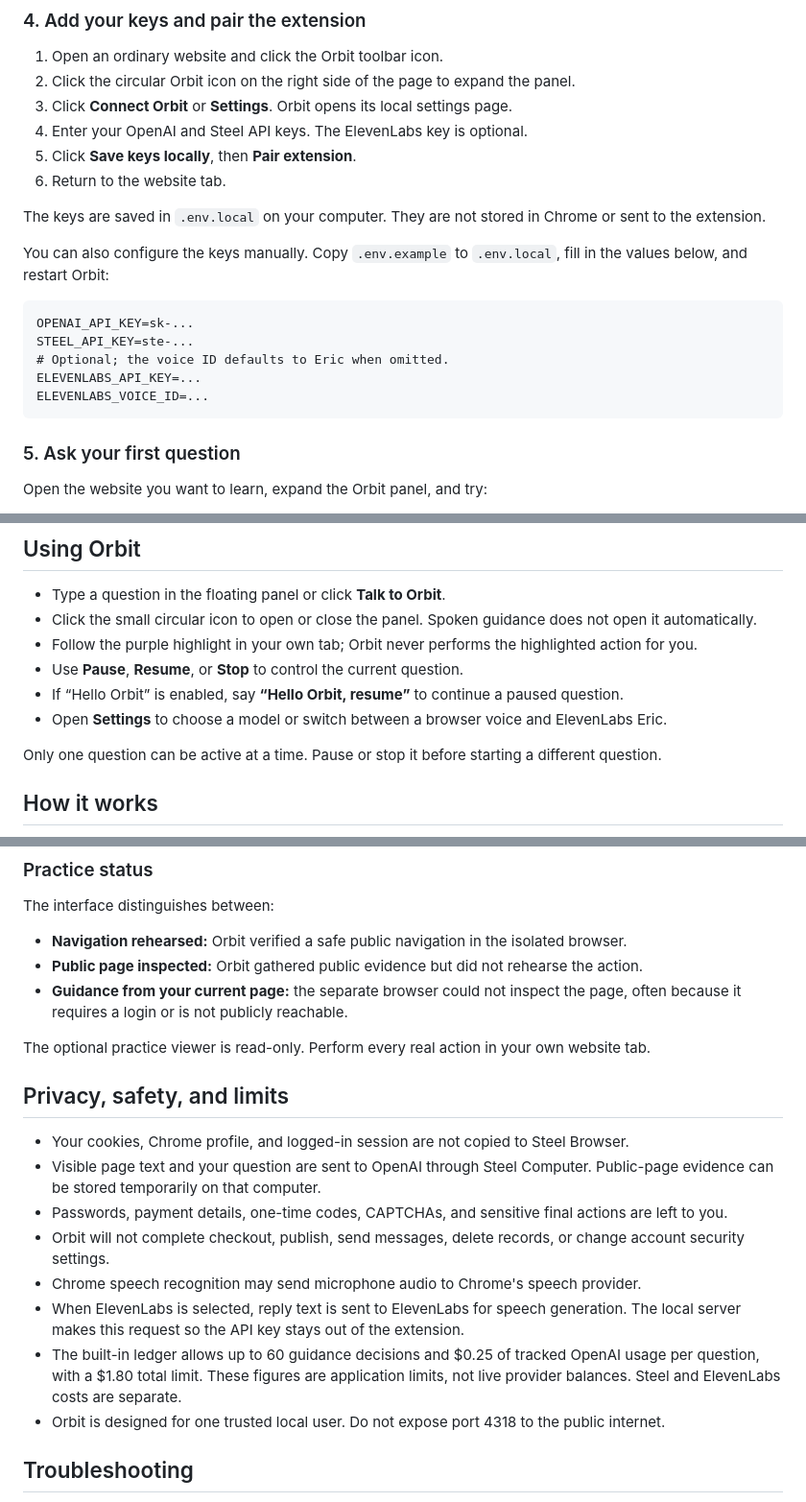
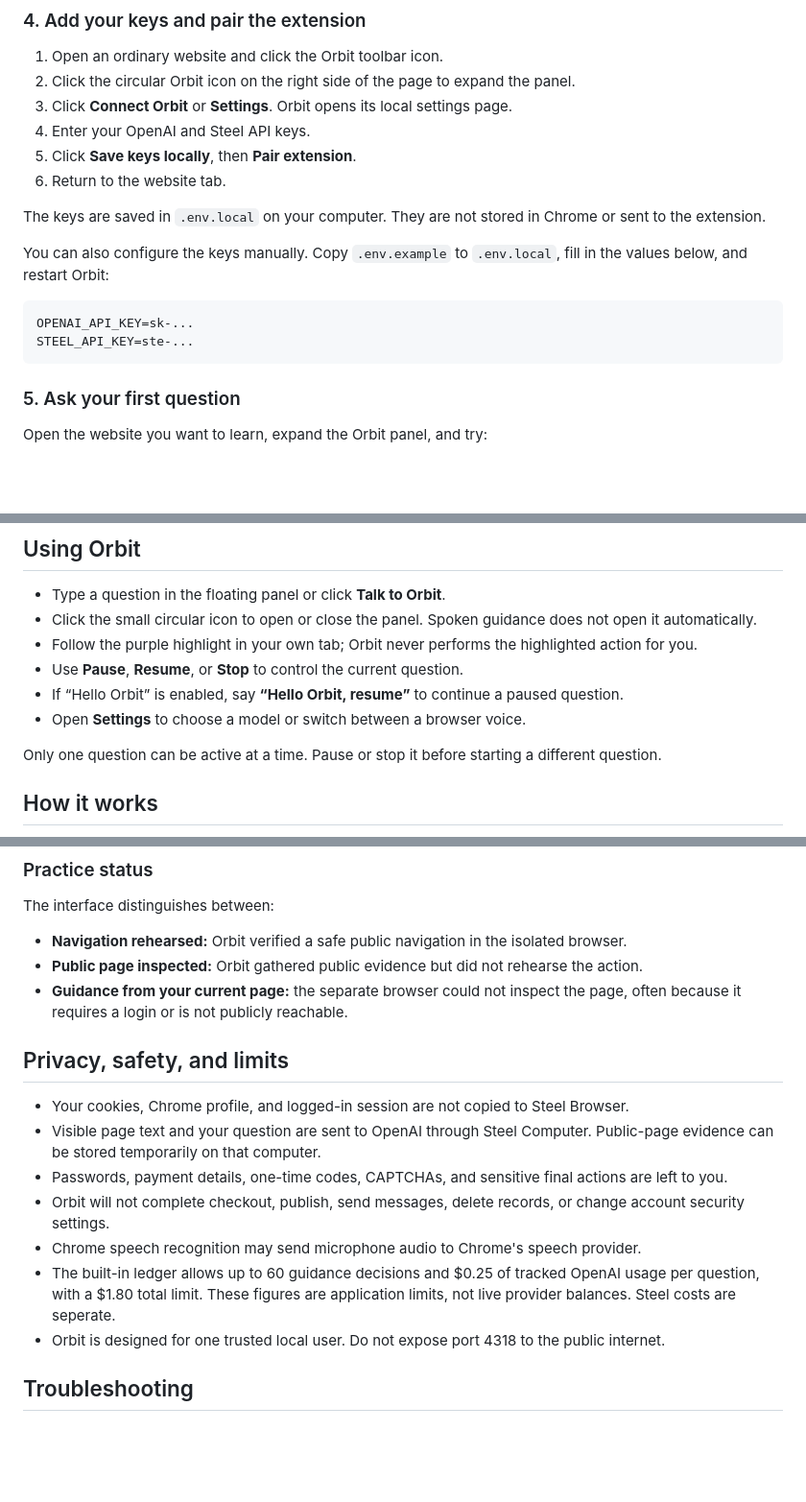
Before and after one commit to NimaBakhshaie/Battle-Of-The-Schools, a Markdown page: README.md, 3 parts joined by grey strips. Shown at 96% size. GitHub-like rendering; blank space fills up the shorter version.

````diff
--- a/README.md
+++ b/README.md
@@ -50,7 +50,7 @@ Orbit cannot run on Chrome's internal pages, including `chrome://extensions`. Op
 1. Open an ordinary website and click the Orbit toolbar icon.
 2. Click the circular Orbit icon on the right side of the page to expand the panel.
 3. Click **Connect Orbit** or **Settings**. Orbit opens its local settings page.
-4. Enter your OpenAI and Steel API keys. The ElevenLabs key is optional.
+4. Enter your OpenAI and Steel API keys.
 5. Click **Save keys locally**, then **Pair extension**.
 6. Return to the website tab.
 
@@ -61,9 +61,6 @@ You can also configure the keys manually. Copy `.env.example` to `.env.local`, f
 ```dotenv
 OPENAI_API_KEY=sk-...
 STEEL_API_KEY=ste-...
-# Optional; the voice ID defaults to Eric when omitted.
-ELEVENLABS_API_KEY=...
-ELEVENLABS_VOICE_ID=...
 ```
 
 ### 5. Ask your first question
@@ -83,7 +80,7 @@ The first question can take a few minutes while Orbit prepares Steel Computer, i
 - Follow the purple highlight in your own tab; Orbit never performs the highlighted action for you.
 - Use **Pause**, **Resume**, or **Stop** to control the current question.
 - If “Hello Orbit” is enabled, say **“Hello Orbit, resume”** to continue a paused question.
-- Open **Settings** to choose a model or switch between a browser voice and ElevenLabs Eric.
+- Open **Settings** to choose a model or switch between a browser voice.
 
 Only one question can be active at a time. Pause or stop it before starting a different question.
 
@@ -106,8 +103,6 @@ The interface distinguishes between:
 - **Public page inspected:** Orbit gathered public evidence but did not rehearse the action.
 - **Guidance from your current page:** the separate browser could not inspect the page, often because it requires a login or is not publicly reachable.
 
-The optional practice viewer is read-only. Perform every real action in your own website tab.
-
 ## Privacy, safety, and limits
 
 - Your cookies, Chrome profile, and logged-in session are not copied to Steel Browser.
@@ -115,8 +110,7 @@ The optional practice viewer is read-only. Perform every real action in your own
 - Passwords, payment details, one-time codes, CAPTCHAs, and sensitive final actions are left to you.
 - Orbit will not complete checkout, publish, send messages, delete records, or change account security settings.
 - Chrome speech recognition may send microphone audio to Chrome's speech provider.
-- When ElevenLabs is selected, reply text is sent to ElevenLabs for speech generation. The local server makes this request so the API key stays out of the extension.
-- The built-in ledger allows up to 60 guidance decisions and $0.25 of tracked OpenAI usage per question, with a $1.80 total limit. These figures are application limits, not live provider balances. Steel and ElevenLabs costs are separate.
+- The built-in ledger allows up to 60 guidance decisions and $0.25 of tracked OpenAI usage per question, with a $1.80 total limit. These figures are application limits, not live provider balances. Steel costs are seperate.
 - Orbit is designed for one trusted local user. Do not expose port 4318 to the public internet.
 
 ## Troubleshooting
````
Also changed, not shown: other parts of README.md (+0 -1 lines).
